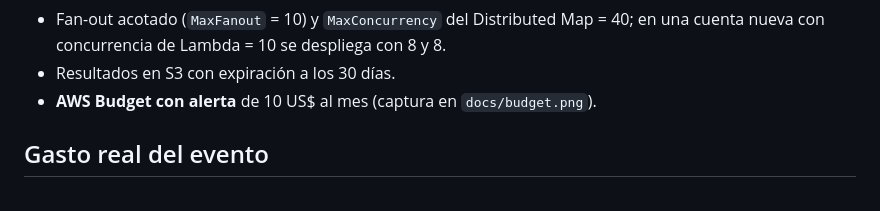
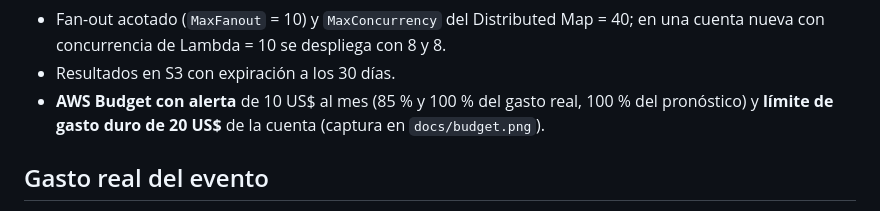
Before and after one commit to Steven-Bendack/spookython-plaga-zombie, a Markdown page: docs/costos.md, the part around the change. GitHub-like rendering.

```diff
--- a/docs/costos.md
+++ b/docs/costos.md
@@ -48,7 +48,7 @@ Protecciones contra un gasto inesperado:
 - Límites en el motor: máximo 200 corridas por petición pública, 40 000 agentes y 365 días (`SimConfig.validated`).
 - Fan-out acotado (`MaxFanout` = 10) y `MaxConcurrency` del Distributed Map = 40; en una cuenta nueva con concurrencia de Lambda = 10 se despliega con 8 y 8.
 - Resultados en S3 con expiración a los 30 días.
-- **AWS Budget con alerta** de 10 US$ al mes (captura en `docs/budget.png`).
+- **AWS Budget con alerta** de 10 US$ al mes (85 % y 100 % del gasto real, 100 % del pronóstico) y **límite de gasto duro de 20 US$** de la cuenta (captura en `docs/budget.png`).
 
 ## Gasto real del evento
 
```
Also changed, not shown: README.md (+2 -2 lines), docs/budget.png.
